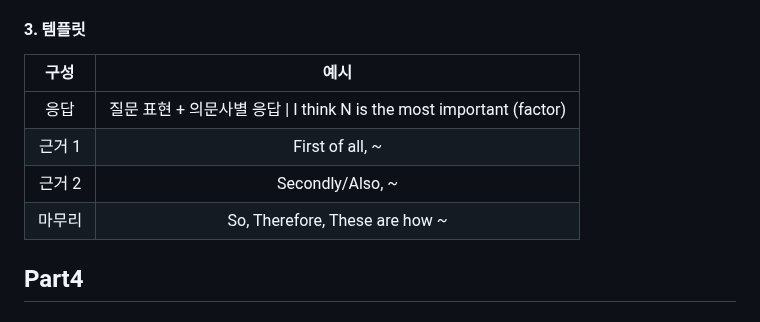
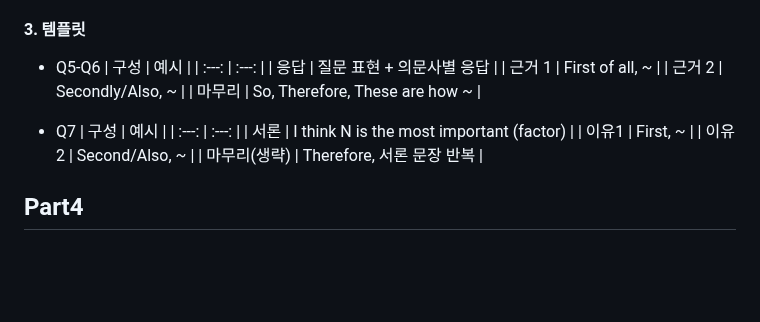
Before and after one commit to cogito30/english_study, a Markdown page: 01_toeic_speaking/summary.md, the part around the change. Rendered like a GitHub page; blank space fills up the shorter version.

```diff
--- a/01_toeic_speaking/summary.md
+++ b/01_toeic_speaking/summary.md
@@ -138,13 +138,24 @@
 - save a lot of time
 
 #### 3. 템플릿
+- Q5-Q6
 | 구성 | 예시 |
 | :---: | :---: |
-| 응답 | 질문 표현 + 의문사별 응답 \| I think N is the most important (factor) |
+| 응답 | 질문 표현 + 의문사별 응답 |
 | 근거 1 | First of all, ~ |
 | 근거 2 | Secondly/Also, ~ |
 | 마무리 | So, Therefore, These are how ~ |
 
+- Q7
+| 구성 | 예시 |
+| :---: | :---: |
+| 서론 | I think N is the most important (factor) |
+| 이유1 | First, ~ |
+| 이유2 | Second/Also, ~ |
+| 마무리(생략) | Therefore, 서론 문장 반복 |
+
+
+
 ## Part4
 
 ## Part5
```
